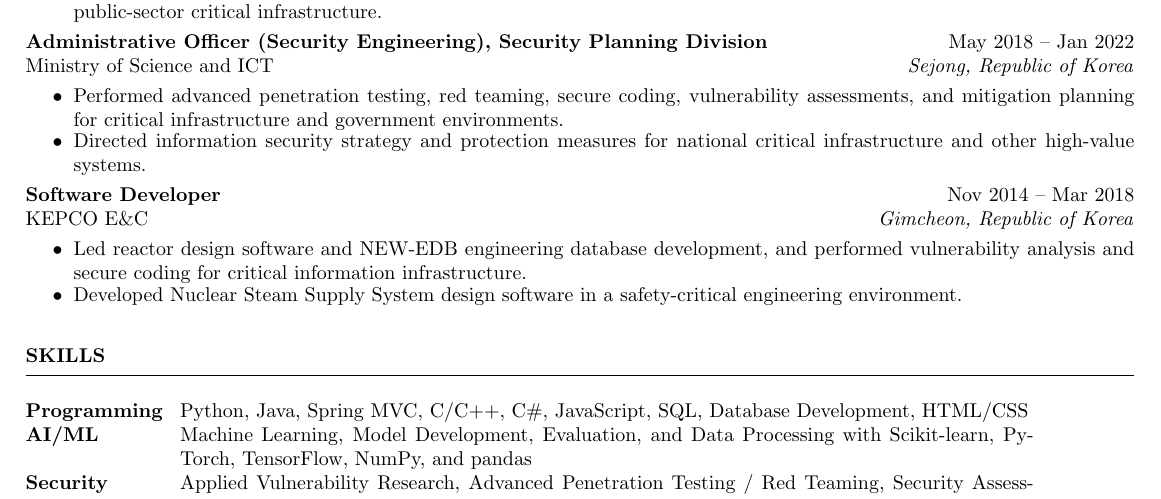
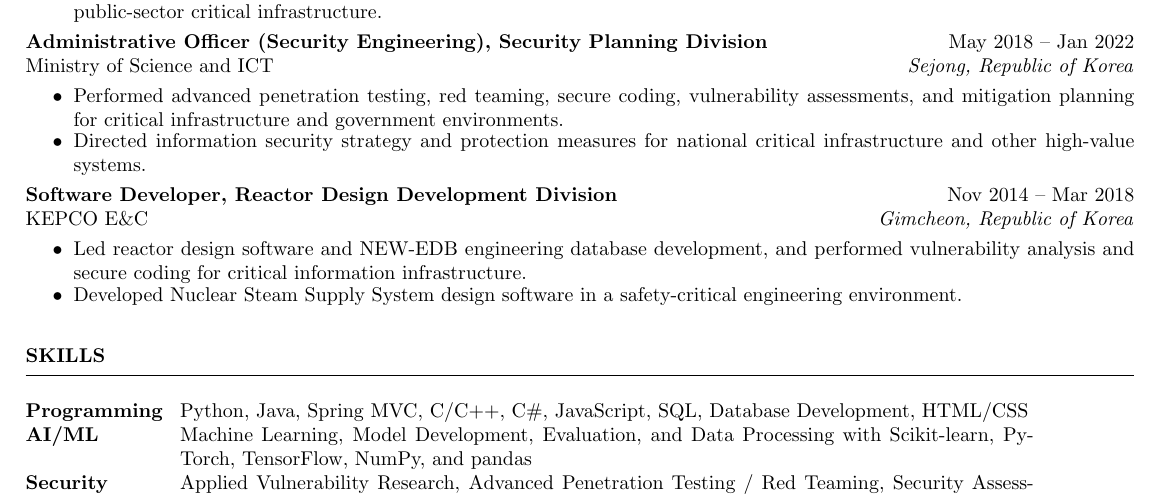
Before and after one commit to section9-us/CV, a LaTeX CV (yonghyeon_lee_resume.tex): part of the page, cut so that both start at the same text. Compiled offline with pdfLaTeX.

Commit message:
Update resume title details

```diff
--- a/yonghyeon_lee_resume.tex
+++ b/yonghyeon_lee_resume.tex
@@ -31,7 +31,7 @@ Ministry of Science and ICT \hfill \textit{Sejong, Republic of Korea}
     \item Directed information security strategy and protection measures for national critical infrastructure and other high-value systems.
 \end{itemize}
 
-\textbf{Software Developer} \hfill Nov 2014 -- Mar 2018\\
+\textbf{Software Developer, Reactor Design Development Division} \hfill Nov 2014 -- Mar 2018\\
 KEPCO E\&C \hfill \textit{Gimcheon, Republic of Korea}
 \begin{itemize}
     \itemsep -4pt {}
```
Also changed, not shown: resume(Yonghyeon Lee).pdf.
